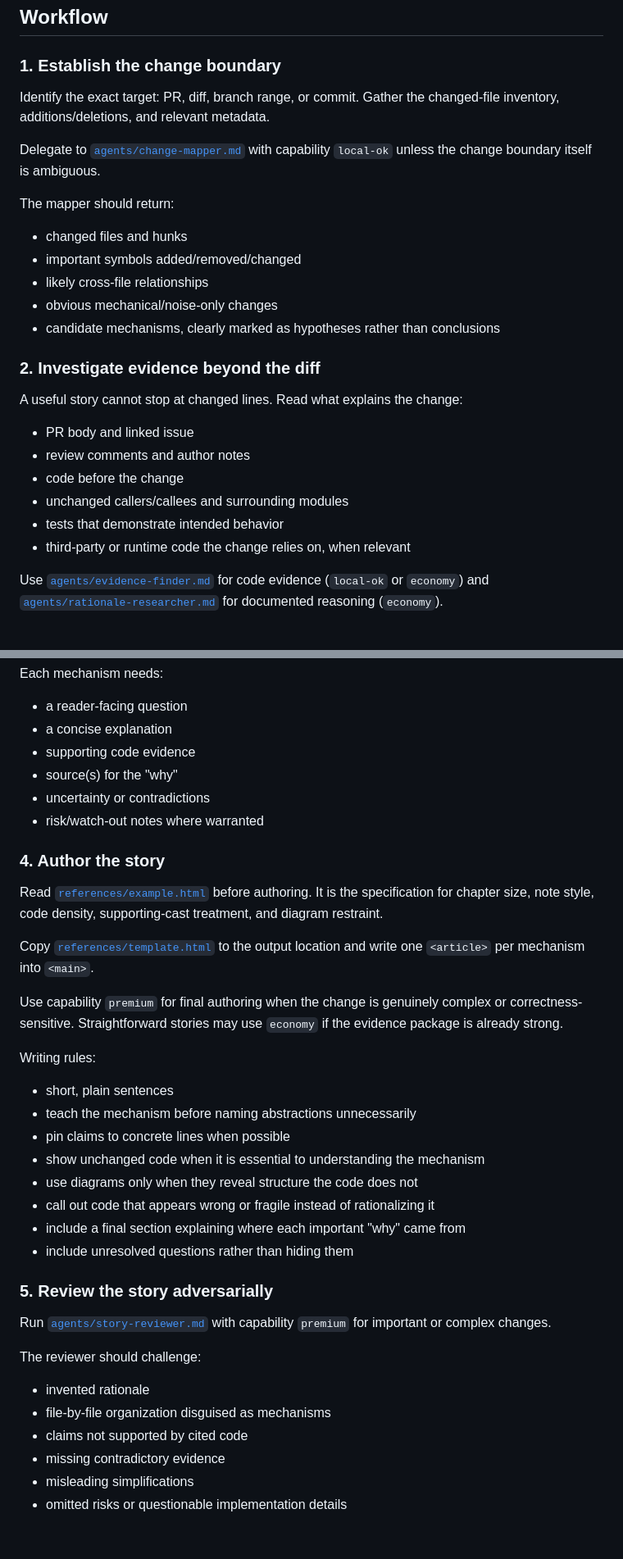
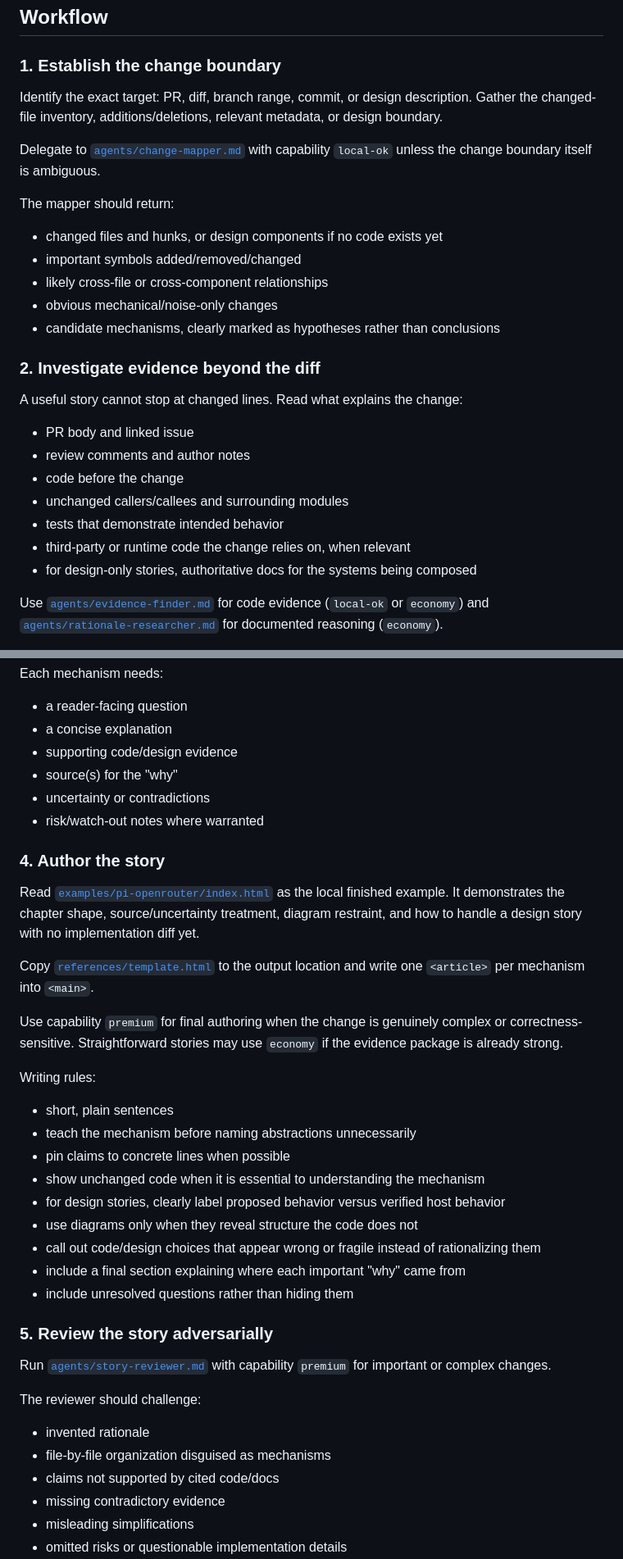
Before and after one commit to freddymercury/code-story-skill, a Markdown page: SKILL.md, 2 parts joined by grey strips. Shown at 82% size. Rendered like a GitHub page; blank space fills up the shorter version.

```diff
--- a/SKILL.md
+++ b/SKILL.md
@@ -28,15 +28,15 @@ The host/router maps capability hints to actual models. If routing metadata is u
 
 ### 1. Establish the change boundary
 
-Identify the exact target: PR, diff, branch range, or commit. Gather the changed-file inventory, additions/deletions, and relevant metadata.
+Identify the exact target: PR, diff, branch range, commit, or design description. Gather the changed-file inventory, additions/deletions, relevant metadata, or design boundary.
 
 Delegate to [`agents/change-mapper.md`](agents/change-mapper.md) with capability `local-ok` unless the change boundary itself is ambiguous.
 
 The mapper should return:
 
-- changed files and hunks
+- changed files and hunks, or design components if no code exists yet
 - important symbols added/removed/changed
-- likely cross-file relationships
+- likely cross-file or cross-component relationships
 - obvious mechanical/noise-only changes
 - candidate mechanisms, clearly marked as hypotheses rather than conclusions
 
@@ -50,6 +50,7 @@ A useful story cannot stop at changed lines. Read what explains the change:
 - unchanged callers/callees and surrounding modules
 - tests that demonstrate intended behavior
 - third-party or runtime code the change relies on, when relevant
+- for design-only stories, authoritative docs for the systems being composed
 
 Use [`agents/evidence-finder.md`](agents/evidence-finder.md) for code evidence (`local-ok` or `economy`) and [`agents/rationale-researcher.md`](agents/rationale-researcher.md) for documented reasoning (`economy`).
 
@@ -71,14 +72,14 @@ Each mechanism needs:
 
 - a reader-facing question
 - a concise explanation
-- supporting code evidence
+- supporting code/design evidence
 - source(s) for the "why"
 - uncertainty or contradictions
 - risk/watch-out notes where warranted
 
 ### 4. Author the story
 
-Read [`references/example.html`](references/example.html) before authoring. It is the specification for chapter size, note style, code density, supporting-cast treatment, and diagram restraint.
+Read [`examples/pi-openrouter/index.html`](examples/pi-openrouter/index.html) as the local finished example. It demonstrates the chapter shape, source/uncertainty treatment, diagram restraint, and how to handle a design story with no implementation diff yet.
 
 Copy [`references/template.html`](references/template.html) to the output location and write one `<article>` per mechanism into `<main>`.
 
@@ -90,8 +91,9 @@ Writing rules:
 - teach the mechanism before naming abstractions unnecessarily
 - pin claims to concrete lines when possible
 - show unchanged code when it is essential to understanding the mechanism
+- for design stories, clearly label proposed behavior versus verified host behavior
 - use diagrams only when they reveal structure the code does not
-- call out code that appears wrong or fragile instead of rationalizing it
+- call out code/design choices that appear wrong or fragile instead of rationalizing them
 - include a final section explaining where each important "why" came from
 - include unresolved questions rather than hiding them
 
@@ -103,7 +105,7 @@ The reviewer should challenge:
 
 - invented rationale
 - file-by-file organization disguised as mechanisms
-- claims not supported by cited code
+- claims not supported by cited code/docs
 - missing contradictory evidence
 - misleading simplifications
 - omitted risks or questionable implementation details
```
